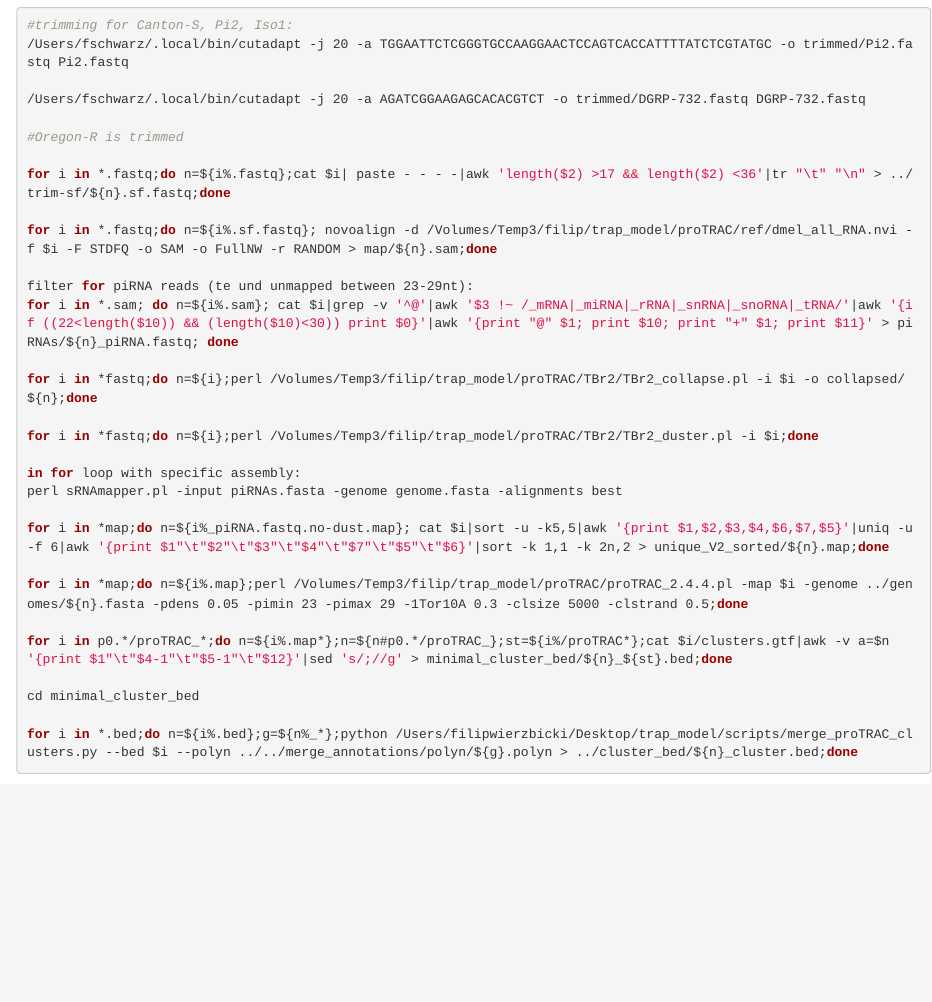
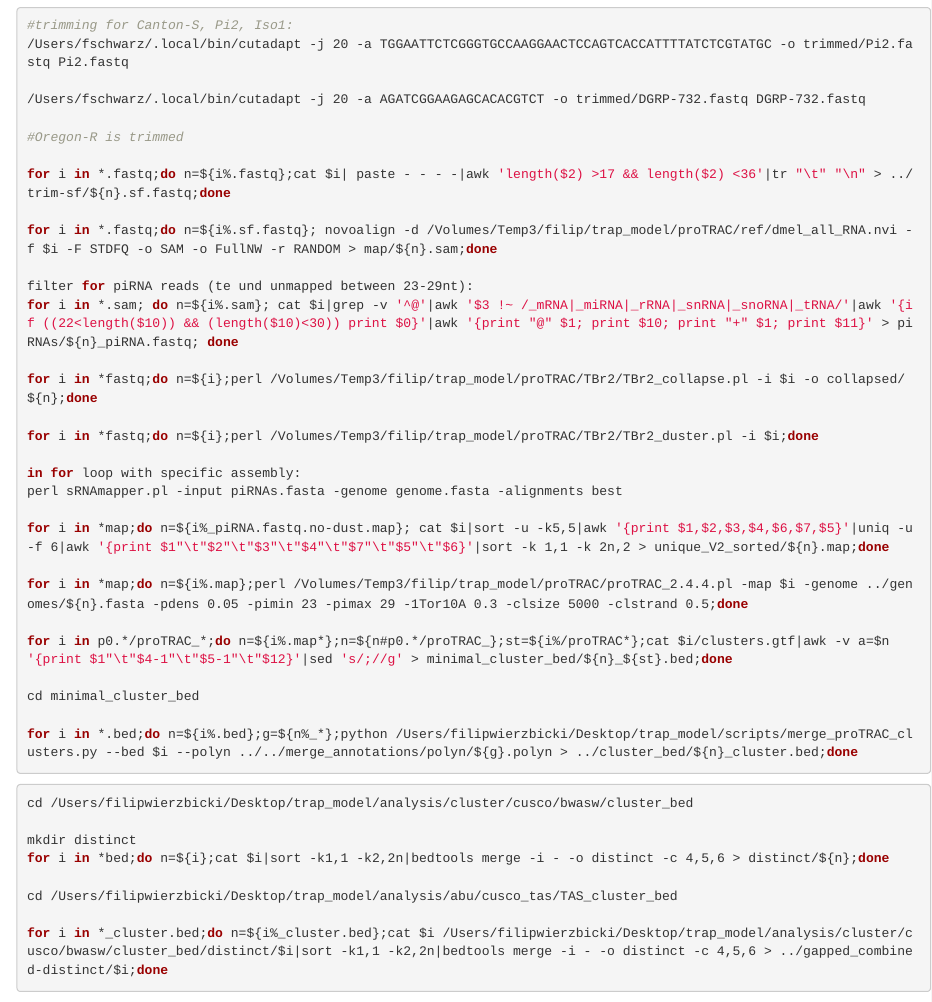
Before and after one commit to filwierz/trapmodel, an R Markdown document (rmd-scripts/obtain-clusters.Rmd): the page in a window 1100 px wide, from 1410 px down. Rendered offline with R 4.5, knitr and Pandoc, with nearby package versions.

Commit message:
added gapped cusco cluster recovery

````diff
--- a/rmd-scripts/obtain-clusters.Rmd
+++ b/rmd-scripts/obtain-clusters.Rmd
@@ -109,3 +109,17 @@ for i in *.bed;do n=${i%.bed};g=${n%_*};python /Users/filipwierzbicki/Desktop/tr
 
 
 ```
+
+
+
+```{bash with gapped cusco, eval=FALSE}
+cd /Users/filipwierzbicki/Desktop/trap_model/analysis/cluster/cusco/bwasw/cluster_bed
+
+mkdir distinct
+for i in *bed;do n=${i};cat $i|sort -k1,1 -k2,2n|bedtools merge -i - -o distinct -c 4,5,6 > distinct/${n};done
+
+cd /Users/filipwierzbicki/Desktop/trap_model/analysis/abu/cusco_tas/TAS_cluster_bed
+
+for i in *_cluster.bed;do n=${i%_cluster.bed};cat $i /Users/filipwierzbicki/Desktop/trap_model/analysis/cluster/cusco/bwasw/cluster_bed/distinct/$i|sort -k1,1 -k2,2n|bedtools merge -i - -o distinct -c 4,5,6 > ../gapped_combined-distinct/$i;done
+
+```
````
